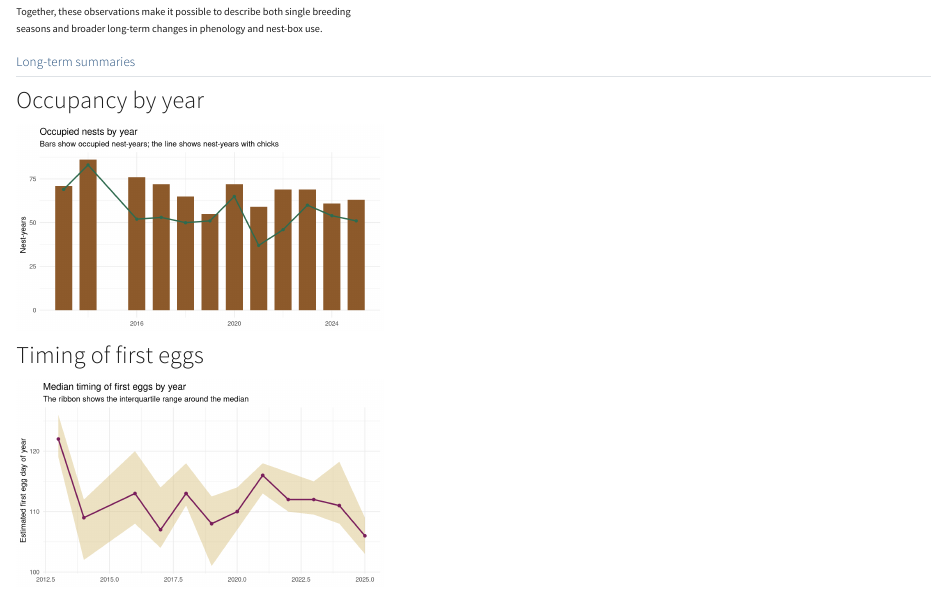
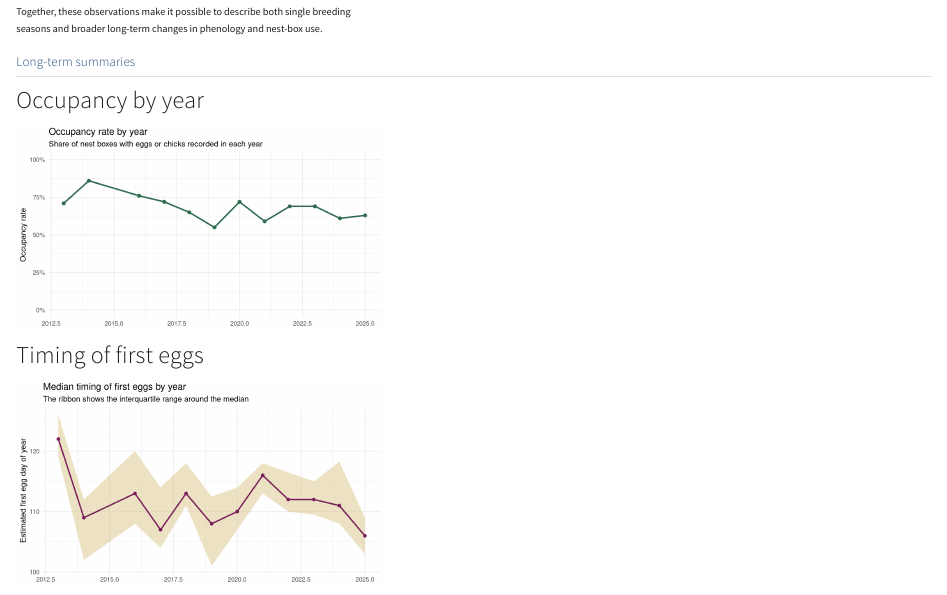
Before and after one commit to jonesor/jonesor.github.io, a Quarto document (nest-box-project.qmd): the page in a window 1100 px wide, from 2650 px down. Rendered offline with R 4.5, knitr and Pandoc in place of Quarto, with nearby package versions.

Commit message:
Update nest-box-project.qmd

````diff
--- a/nest-box-project.qmd
+++ b/nest-box-project.qmd
@@ -224,16 +226,15 @@ Together, these observations make it possible to describe both single breeding s
 ```{r occupancy-plot}
 #| fig-width: 8.5
 #| fig-height: 4.8
-ggplot(occupancy_by_year, aes(x = year)) +
-  geom_col(aes(y = occupied_nests), fill = "#8d5a2b", width = 0.7) +
-  geom_line(aes(y = nests_with_chicks), colour = "#2f6b4f", linewidth = 1.1) +
-  geom_point(aes(y = nests_with_chicks), colour = "#2f6b4f", size = 2) +
-  scale_y_continuous(labels = comma) +
+ggplot(occupancy_by_year, aes(x = year, y = occupancy_rate)) +
+  geom_line(colour = "#2f6b4f", linewidth = 1.2) +
+  geom_point(colour = "#2f6b4f", size = 2.4) +
+  scale_y_continuous(labels = percent_format(accuracy = 1), limits = c(0, 1)) +
   labs(
-    title = "Occupied nests by year",
-    subtitle = "Bars show occupied nest-years; the line shows nest-years with chicks",
+    title = "Occupancy rate by year",
+    subtitle = "Share of nest boxes with eggs or chicks recorded in each year",
     x = NULL,
-    y = "Nest-years"
+    y = "Occupancy rate"
   ) +
   theme_minimal(base_size = 13)
 ```
````
Also changed, not shown: nest-box-project.qmd (6 more changed lines).
